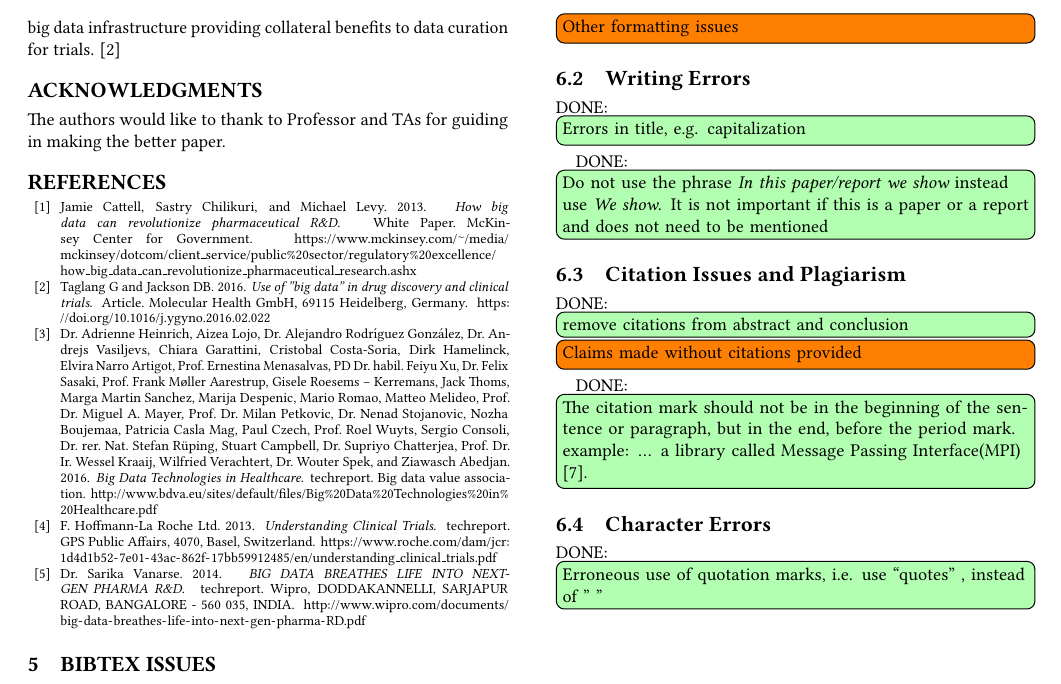
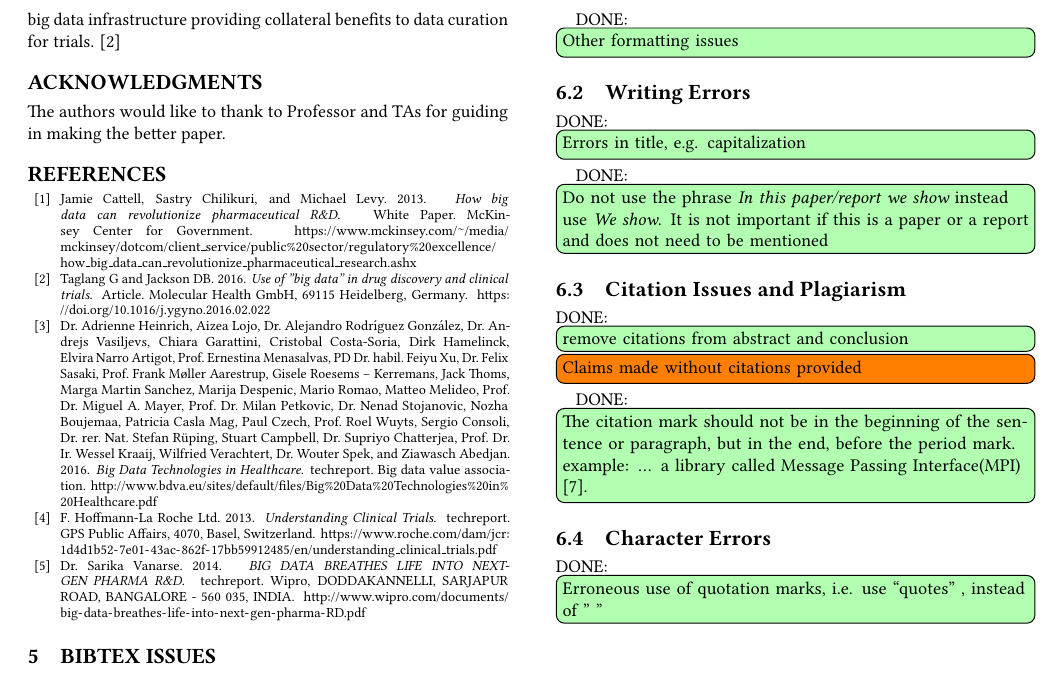
Before and after one commit to bigdata-i523/hid326, a LaTeX paper (paper1/review.tex, which reads paper1/issues.tex): part of page 3 of 3, cut so that both start at the same text. Compiled offline with pdfLaTeX.

Commit message:
Update issues.tex

```diff
--- a/paper1/issues.tex
+++ b/paper1/issues.tex
@@ -5,7 +5,7 @@
 \subsection{Formatting}
 
     \DONE{Incorrect number of keywords or HID and i523 not included in the keywords}
-    \TODO{Other formatting issues}
+    \DONE{Other formatting issues}
 
 \subsection{Writing Errors}
 
```
